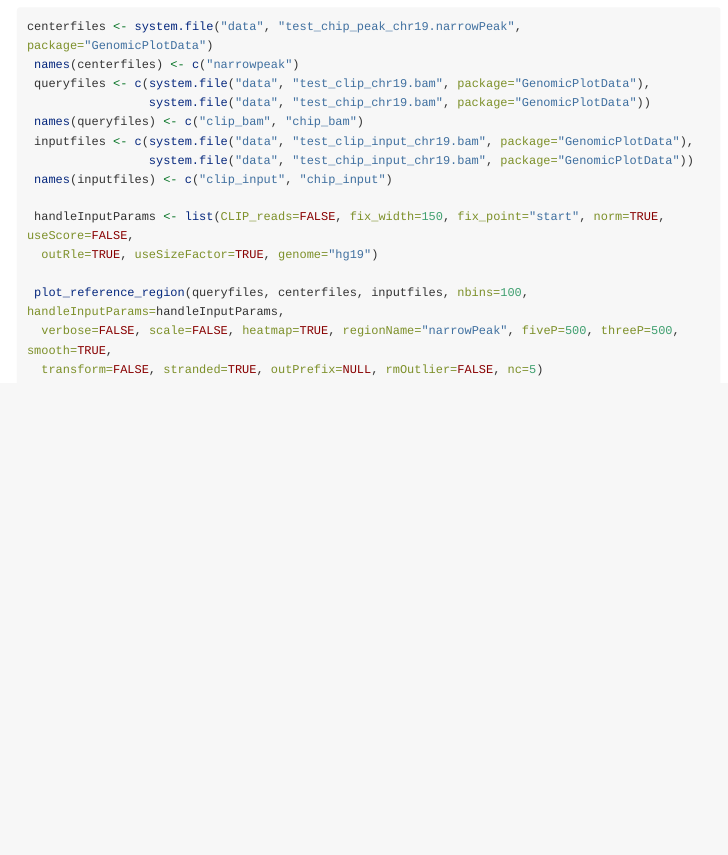
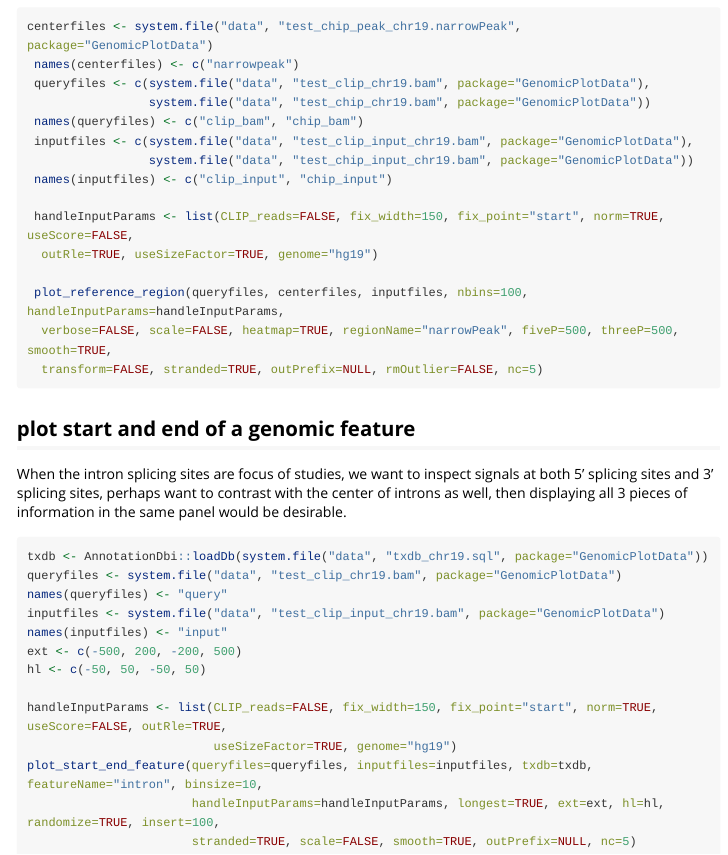
Before and after one commit to shuye2009/GenomicPlot, an R Markdown document (vignettes/GenomicPlot.rmd): the page in a window 1100 px wide, from 1860 px down. Rendered offline with R 4.5, knitr and Pandoc, with nearby package versions; long lines of code are wrapped.

Commit message:
vignette update

````diff
--- a/vignettes/GenomicPlot.rmd
+++ b/vignettes/GenomicPlot.rmd
@@ -96,6 +96,21 @@ centerfiles <- system.file("data", "test_chip_peak_chr19.narrowPeak", package="G
  plot_reference_region(queryfiles, centerfiles, inputfiles, nbins=100, handleInputParams=handleInputParams,
   verbose=FALSE, scale=FALSE, heatmap=TRUE, regionName="narrowPeak", fiveP=500, threeP=500, smooth=TRUE,
   transform=FALSE, stranded=TRUE, outPrefix=NULL, rmOutlier=FALSE, nc=5)
+```
+## plot start and end of a genomic feature
+When the intron splicing sites are focus of studies, we want to inspect signals at both 5' splicing sites and 3' splicing sites, perhaps want to contrast with the center of introns as well, then displaying all 3 pieces of information in the same panel would be desirable.
+```{r, eval=FALSE, fig.show='hold', fig.keep='last', fig.align='center', fig.dim=c(7,7)}
+txdb <- AnnotationDbi::loadDb(system.file("data", "txdb_chr19.sql", package="GenomicPlotData"))
+queryfiles <- system.file("data", "test_clip_chr19.bam", package="GenomicPlotData")
+names(queryfiles) <- "query"
+inputfiles <- system.file("data", "test_clip_input_chr19.bam", package="GenomicPlotData")
+names(inputfiles) <- "input"
+ext <- c(-500, 200, -200, 500)
+hl <- c(-50, 50, -50, 50)
 
-
+handleInputParams <- list(CLIP_reads=FALSE, fix_width=150, fix_point="start", norm=TRUE, useScore=FALSE, outRle=TRUE,
+                          useSizeFactor=TRUE, genome="hg19")
+plot_start_end_feature(queryfiles=queryfiles, inputfiles=inputfiles, txdb=txdb, featureName="intron", binsize=10,
+                       handleInputParams=handleInputParams, longest=TRUE, ext=ext, hl=hl, randomize=TRUE, insert=100,
+                       stranded=TRUE, scale=FALSE, smooth=TRUE, outPrefix=NULL, nc=5)
 ```
````
Also changed, not shown: R/GenomicPlot.R (+2 -3 lines), 2 other files.
